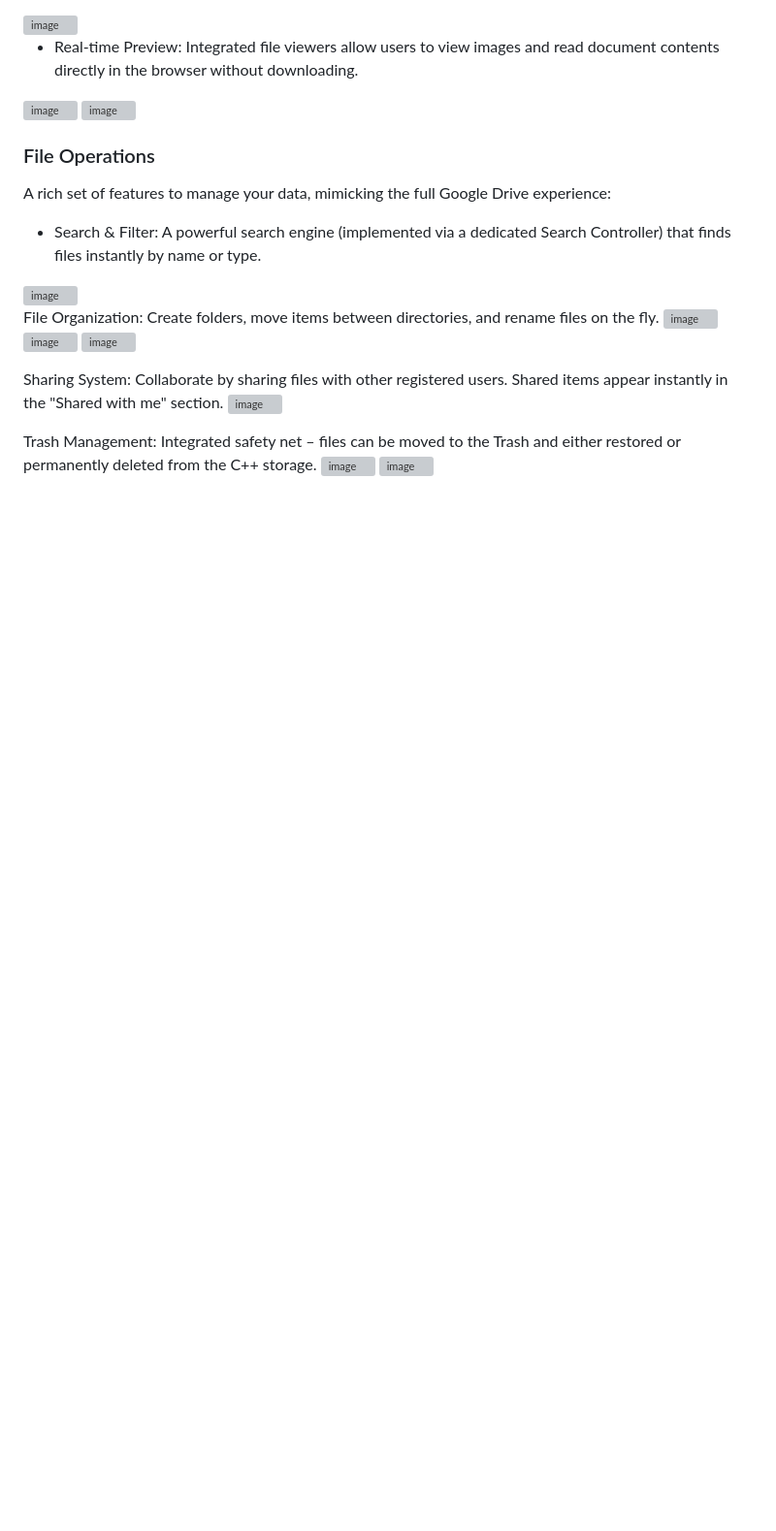
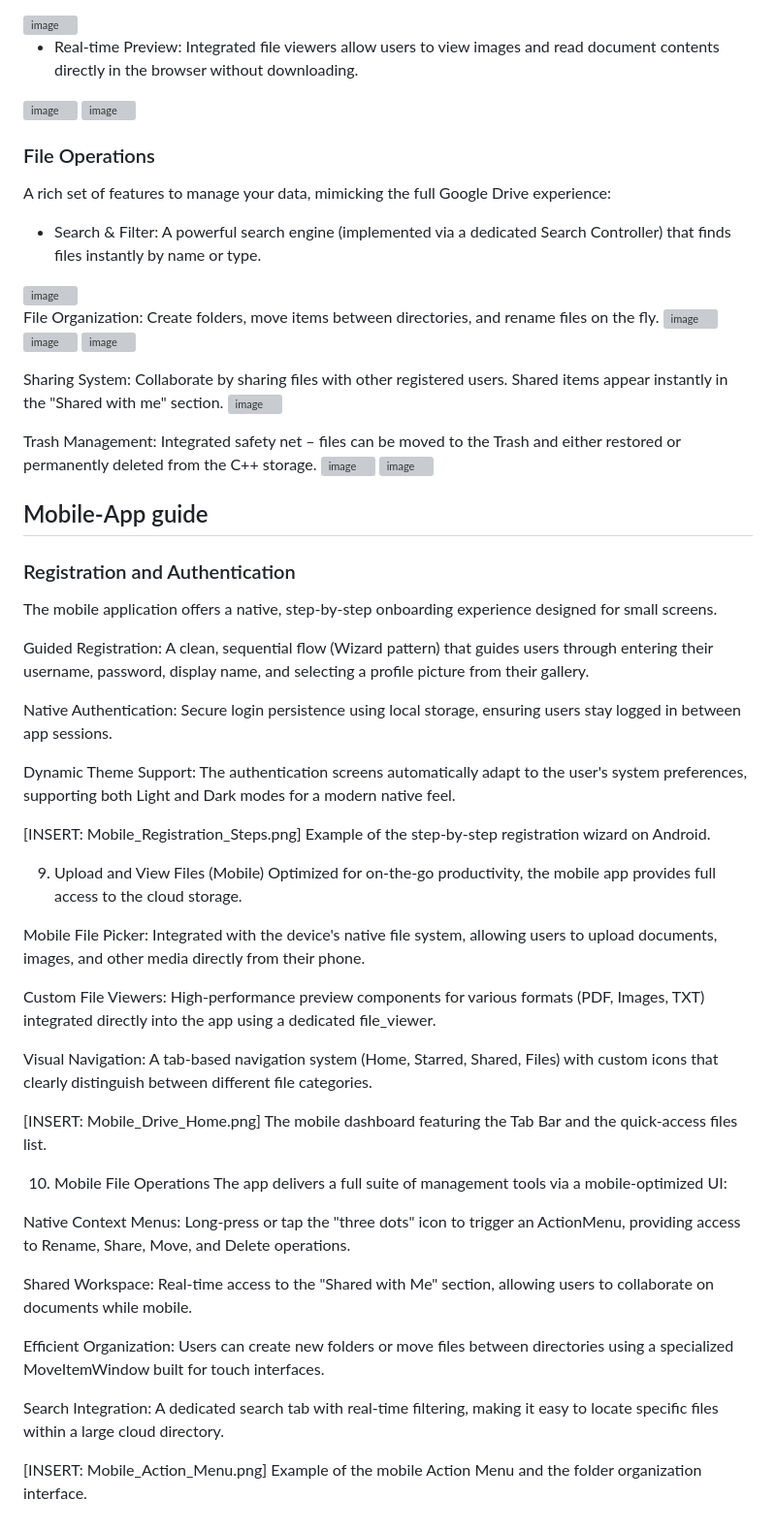
Before and after one commit to username-YG/Google-Drive-Clone, a Markdown page: wiki/README.md, the part around the change. Shown at 97% size. Drawn GitHub-style; blank space fills up the shorter version; grey boxes are pictures that could not be loaded.

```diff
--- a/wiki/README.md
+++ b/wiki/README.md
@@ -143,3 +143,39 @@ Sharing System: Collaborate by sharing files with other registered users. Shared
 Trash Management: Integrated safety net – files can be moved to the Trash and either restored or permanently deleted from the C++ storage.
 <img width="849" height="754" alt="image" src="https://github.com/user-attachments/assets/8fea6577-ae5b-4b5d-be62-c480314523c5" />
 <img width="1153" height="699" alt="image" src="https://github.com/user-attachments/assets/11dd84eb-25b7-4f37-8da0-b6e802519002" />
+
+## Mobile-App guide
+### Registration and Authentication
+The mobile application offers a native, step-by-step onboarding experience designed for small screens.
+
+Guided Registration: A clean, sequential flow (Wizard pattern) that guides users through entering their username, password, display name, and selecting a profile picture from their gallery.
+
+Native Authentication: Secure login persistence using local storage, ensuring users stay logged in between app sessions.
+
+Dynamic Theme Support: The authentication screens automatically adapt to the user's system preferences, supporting both Light and Dark modes for a modern native feel.
+
+[INSERT: Mobile_Registration_Steps.png] Example of the step-by-step registration wizard on Android.
+
+9. Upload and View Files (Mobile)
+Optimized for on-the-go productivity, the mobile app provides full access to the cloud storage.
+
+Mobile File Picker: Integrated with the device's native file system, allowing users to upload documents, images, and other media directly from their phone.
+
+Custom File Viewers: High-performance preview components for various formats (PDF, Images, TXT) integrated directly into the app using a dedicated file_viewer.
+
+Visual Navigation: A tab-based navigation system (Home, Starred, Shared, Files) with custom icons that clearly distinguish between different file categories.
+
+[INSERT: Mobile_Drive_Home.png] The mobile dashboard featuring the Tab Bar and the quick-access files list.
+
+10. Mobile File Operations
+The app delivers a full suite of management tools via a mobile-optimized UI:
+
+Native Context Menus: Long-press or tap the "three dots" icon to trigger an ActionMenu, providing access to Rename, Share, Move, and Delete operations.
+
+Shared Workspace: Real-time access to the "Shared with Me" section, allowing users to collaborate on documents while mobile.
+
+Efficient Organization: Users can create new folders or move files between directories using a specialized MoveItemWindow built for touch interfaces.
+
+Search Integration: A dedicated search tab with real-time filtering, making it easy to locate specific files within a large cloud directory.
+
+[INSERT: Mobile_Action_Menu.png] Example of the mobile Action Menu and the folder organization interface.
```
